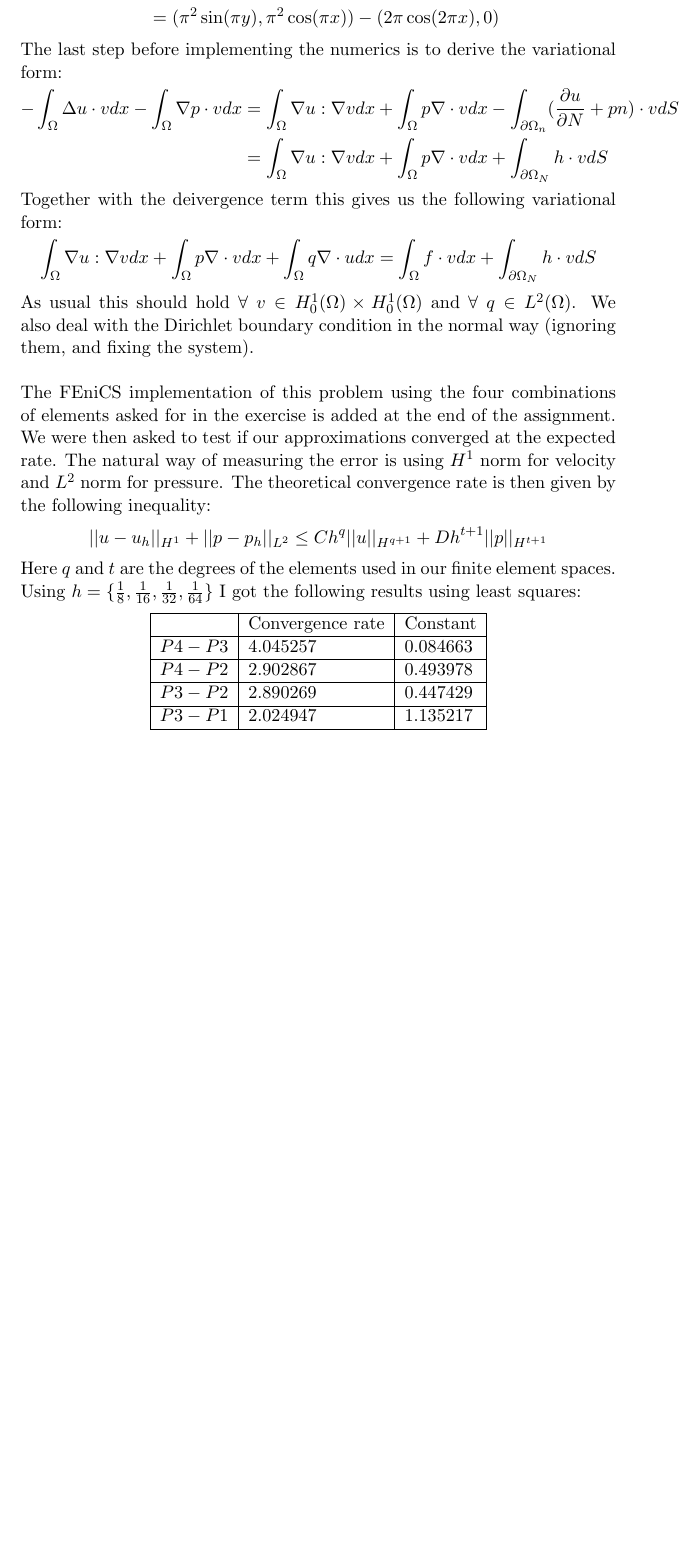
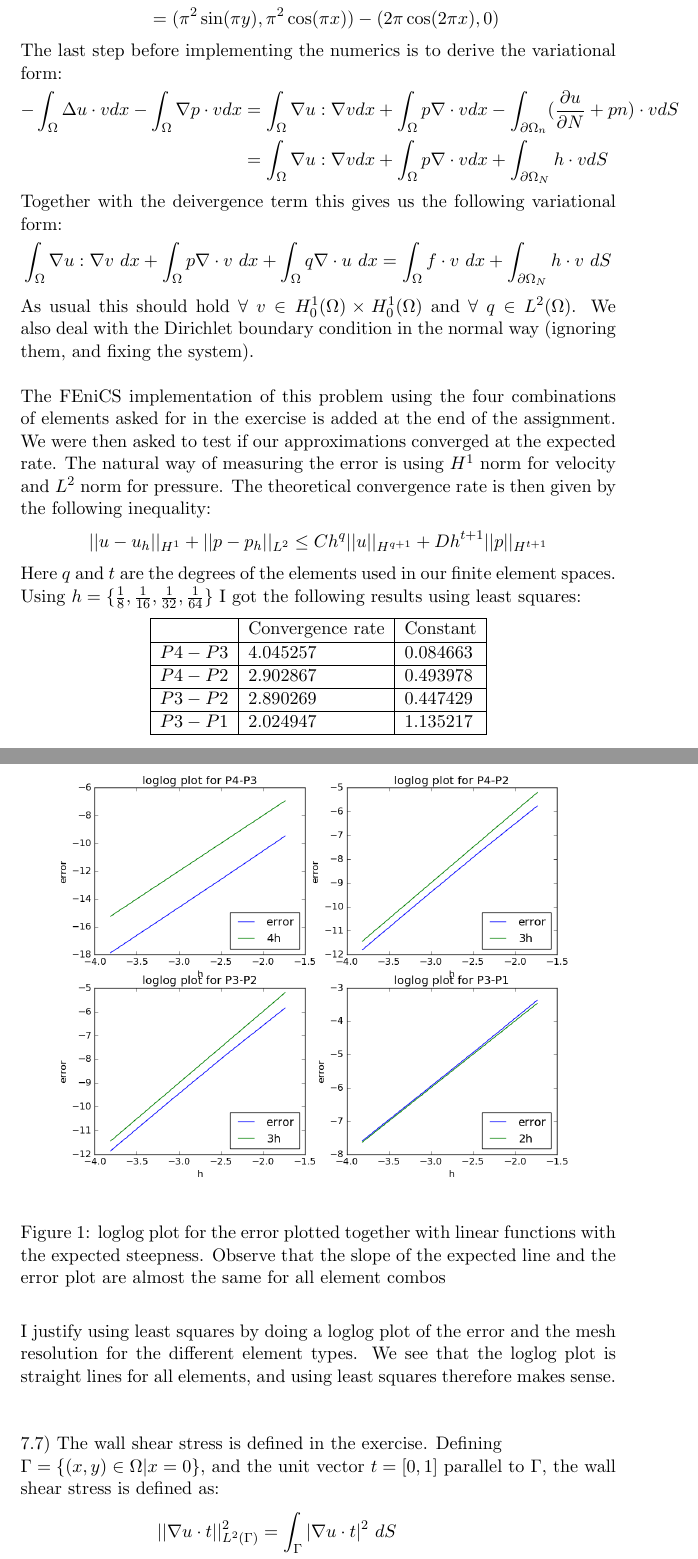
Before and after one commit to andrthu/mek4250, a LaTeX document (oblig2/report/mek4250oblig2.tex): part of page 3 of 3 before the commit and two parts of pages 3 and 4 of 5 after it, the two joined at a grey line, cut so that both start at the same text, the shorter picture padded with empty space. Compiled offline with pdfLaTeX.

Commit message:
write 7.7 add plots

```diff
--- a/oblig2/report/mek4250oblig2.tex
+++ b/oblig2/report/mek4250oblig2.tex
@@ -101,12 +101,12 @@ f &= -\Delta u - \nabla p \\
 \end{align*}
 The last step before implementing the numerics is to derive the variational form:
 \begin{align*}
--\int_{\Omega} \Delta u \cdot v dx - \int_{\Omega} \nabla p \cdot v dx &= \int_{\Omega} \nabla u :\nabla v dx + \int_{\Omega} p \nabla\cdot v dx -\int_{\partial\Omega_n}(\frac{\partial u}{\partial N} + pn)\cdot v dS \\
-&=\int_{\Omega} \nabla u :\nabla v dx + \int_{\Omega} p \nabla\cdot v dx +\int_{\partial\Omega_N}h\cdot v dS
+-\int_{\Omega} \Delta u \cdot v  dx - \int_{\Omega} \nabla p \cdot v  dx &= \int_{\Omega} \nabla u :\nabla v  dx + \int_{\Omega} p \nabla\cdot v  dx -\int_{\partial\Omega_n}(\frac{\partial u}{\partial N} + pn)\cdot v  dS \\
+&=\int_{\Omega} \nabla u :\nabla v  dx + \int_{\Omega} p \nabla\cdot v  dx +\int_{\partial\Omega_N}h\cdot v  dS
 \end{align*}
 Together with the deivergence term this gives us the following variational form:
 \begin{align*}
-\int_{\Omega} \nabla u :\nabla v dx + \int_{\Omega} p \nabla\cdot v dx +\int_{\Omega} q\nabla\cdot u  dx = \int_{\Omega} f\cdot v dx +\int_{\partial\Omega_N}h\cdot v dS
+\int_{\Omega} \nabla u :\nabla v \ dx + \int_{\Omega} p \nabla\cdot v \ dx +\int_{\Omega} q\nabla\cdot u  \ dx = \int_{\Omega} f\cdot v \ dx +\int_{\partial\Omega_N}h\cdot v \ dS
 \end{align*}
 As usual this should hold $\forall$ $v \in H_0^1(\Omega)\times H_0^1(\Omega)$ and $\forall$ $q \in L^2(\Omega)$. We also deal with the Dirichlet boundary condition in the normal way (ignoring them, and fixing the system).
 \\
@@ -126,3 +126,17 @@ Here $q$ and $t$ are the degrees of the elements used in our finite element spac
     $P3-P1$ & 2.024947 &  1.135217	\\ \hline
     \end{tabular}
 \end{center}
+I justify using least squares by doing a loglog plot of the error and the mesh resolution for the different element types. We see that the loglog plot is straight lines for all elements, and using least squares therefore makes sense.
+\begin{figure}
+  \includegraphics[width=\linewidth]{element_con.png}
+  \caption{loglog plot for the error plotted together with linear functions with the expected steepness. Observe that the slope of the expected line and the error plot are almost the same for all element combos}
+  \label{Fig 1}
+\end{figure}
+\\
+\\
+7.7) The wall shear stress is defined in the exercise. Defining \\$\Gamma = \{(x,y) \in \Omega | x=0 \}$, and the unit vector $t=[0,1]$ parallel to $\Gamma$, the wall shear stress is defined as:
+\begin{align*}
+||\nabla u\cdot t||_{L^2(\Gamma)}^2 &= \int_{\Gamma} |\nabla u \cdot t|^2  \ dS \\
+&=  \int_{\Gamma} |(\nabla u_1 \cdot t,\nabla u_2 \cdot t)|^2  \ dS \\
+&=\int_{\Gamma} \frac{\partial u_1}{\partial y}^2 + \frac{\partial u_2}{\partial y}^2 \ dS
+\end{align*}
```
Also changed, not shown: oblig2/report/element_con.png (added), oblig2/report/mek4250oblig2.pdf, oblig2/report/stress_con.png (added), oblig2/report/mek4250oblig2.tex (22 more changed lines), 2 other files.
